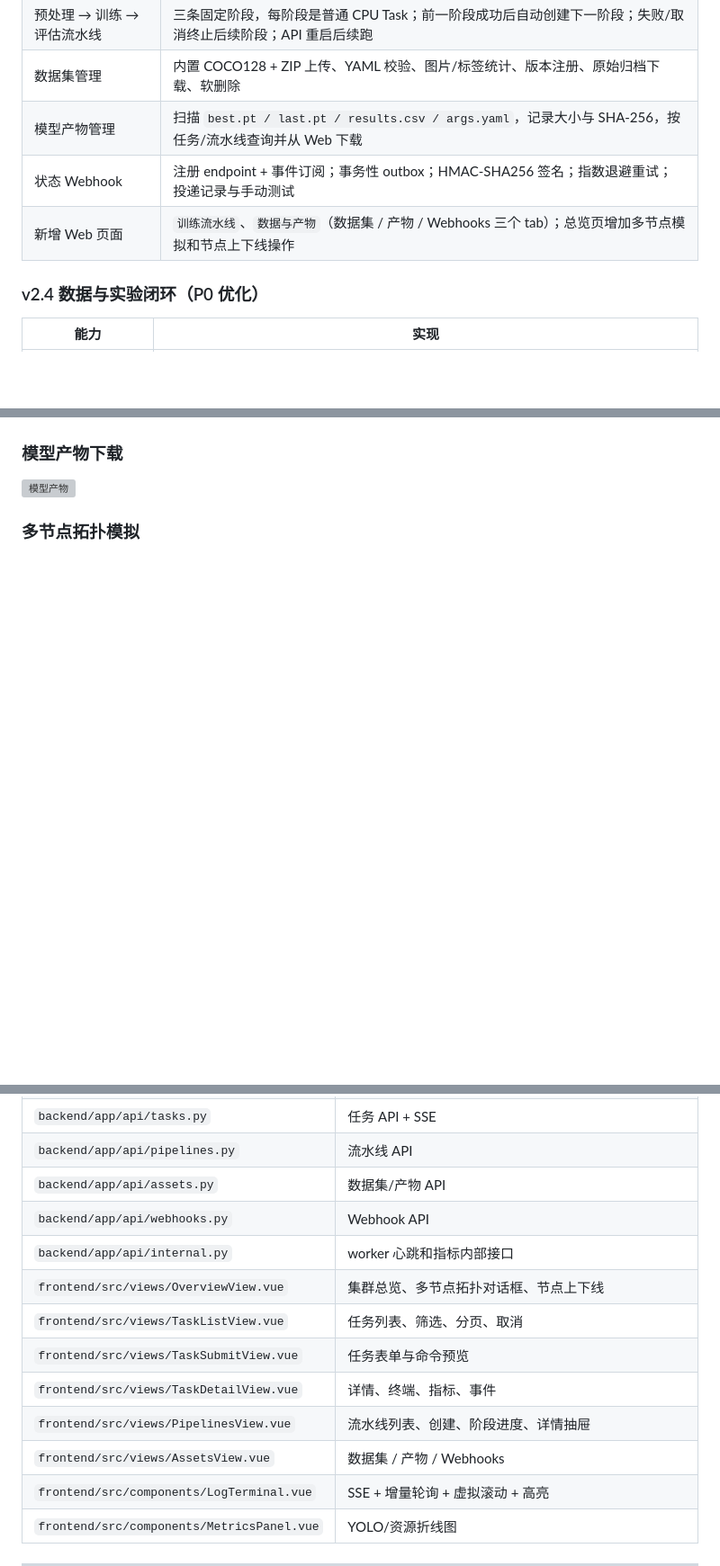
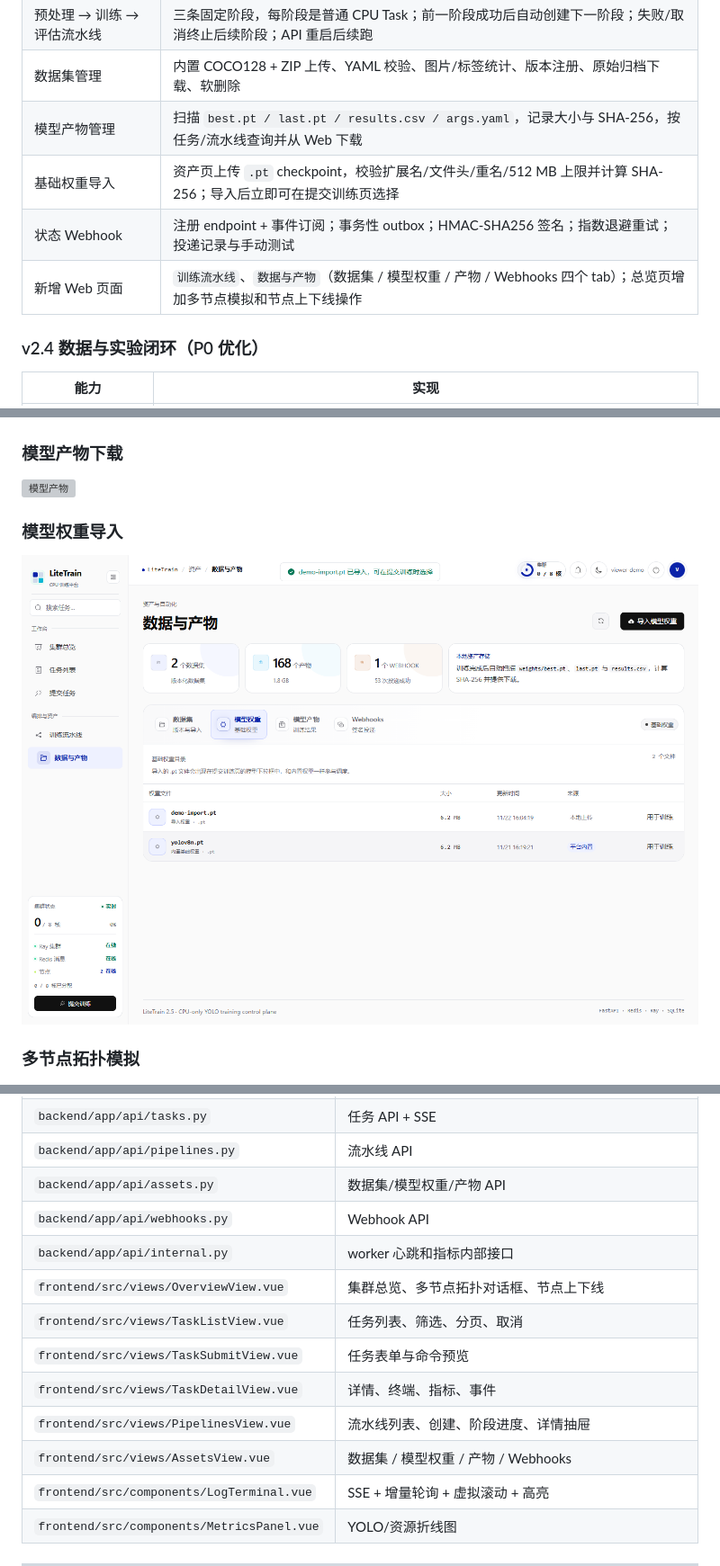
Before and after one commit to gaoxuyang914/litetrain, a Markdown page: README.md, 3 parts joined by grey strips. Shown at 90% size. GitHub-like rendering; pictures changed too: docs/screenshots/model-import.png (added); blank space fills up the shorter version; grey boxes are pictures that could not be loaded.

Commit message:
feat(assets): import base model weights

```diff
--- a/README.md
+++ b/README.md
@@ -85,8 +85,9 @@ LiteTrain 是一个前后端分离的训练平台示例：在普通笔记本上
 | 预处理 → 训练 → 评估流水线 | 三条固定阶段，每阶段是普通 CPU Task；前一阶段成功后自动创建下一阶段；失败/取消终止后续阶段；API 重启后续跑 |
 | 数据集管理 | 内置 COCO128 + ZIP 上传、YAML 校验、图片/标签统计、版本注册、原始归档下载、软删除 |
 | 模型产物管理 | 扫描 `best.pt / last.pt / results.csv / args.yaml`，记录大小与 SHA-256，按任务/流水线查询并从 Web 下载 |
+| 基础权重导入 | 资产页上传 `.pt` checkpoint，校验扩展名/文件头/重名/512 MB 上限并计算 SHA-256；导入后立即可在提交训练页选择 |
 | 状态 Webhook | 注册 endpoint + 事件订阅；事务性 outbox；HMAC-SHA256 签名；指数退避重试；投递记录与手动测试 |
-| 新增 Web 页面 | `训练流水线`、`数据与产物`（数据集 / 产物 / Webhooks 三个 tab）；总览页增加多节点模拟和节点上下线操作 |
+| 新增 Web 页面 | `训练流水线`、`数据与产物`（数据集 / 模型权重 / 产物 / Webhooks 四个 tab）；总览页增加多节点模拟和节点上下线操作 |
 
 ### v2.4 数据与实验闭环（P0 优化）
 
@@ -146,6 +147,10 @@ LiteTrain 是一个前后端分离的训练平台示例：在普通笔记本上
 
 ![模型产物](docs/screenshots/artifacts.png)
 
+### 模型权重导入
+
+![模型权重导入](docs/screenshots/model-import.png)
+
 ### 多节点拓扑模拟
 
 ![多节点模拟](docs/screenshots/topology.png)
@@ -211,7 +217,7 @@ flowchart LR
 | `backend/app/services/tasks.py` | 任务 CRUD、队列位置、指标/事件查询 |
 | `backend/app/api/tasks.py` | 任务 API + SSE |
 | `backend/app/api/pipelines.py` | 流水线 API |
-| `backend/app/api/assets.py` | 数据集/产物 API |
+| `backend/app/api/assets.py` | 数据集/模型权重/产物 API |
 | `backend/app/api/webhooks.py` | Webhook API |
 | `backend/app/api/internal.py` | worker 心跳和指标内部接口 |
 | `frontend/src/views/OverviewView.vue` | 集群总览、多节点拓扑对话框、节点上下线 |
@@ -219,7 +225,7 @@ flowchart LR
 | `frontend/src/views/TaskSubmitView.vue` | 任务表单与命令预览 |
 | `frontend/src/views/TaskDetailView.vue` | 详情、终端、指标、事件 |
 | `frontend/src/views/PipelinesView.vue` | 流水线列表、创建、阶段进度、详情抽屉 |
-| `frontend/src/views/AssetsView.vue` | 数据集 / 产物 / Webhooks |
+| `frontend/src/views/AssetsView.vue` | 数据集 / 模型权重 / 产物 / Webhooks |
 | `frontend/src/components/LogTerminal.vue` | SSE + 增量轮询 + 虚拟滚动 + 高亮 |
 | `frontend/src/components/MetricsPanel.vue` | YOLO/资源折线图 |
 
```
Also changed, not shown: other parts of README.md (+9 -3 lines), docs/screenshots/README.md (+1 -0 lines), 10 other files.
